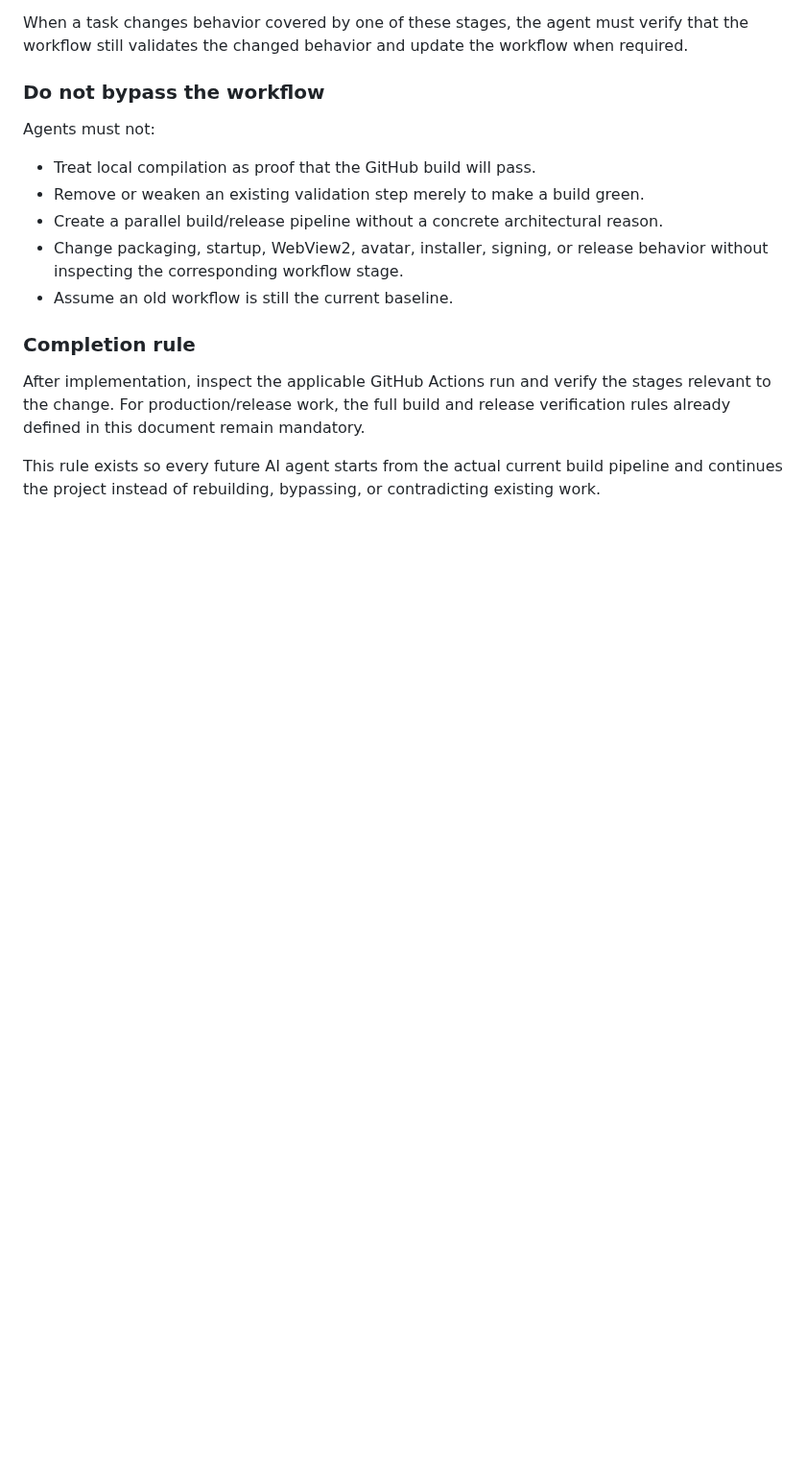
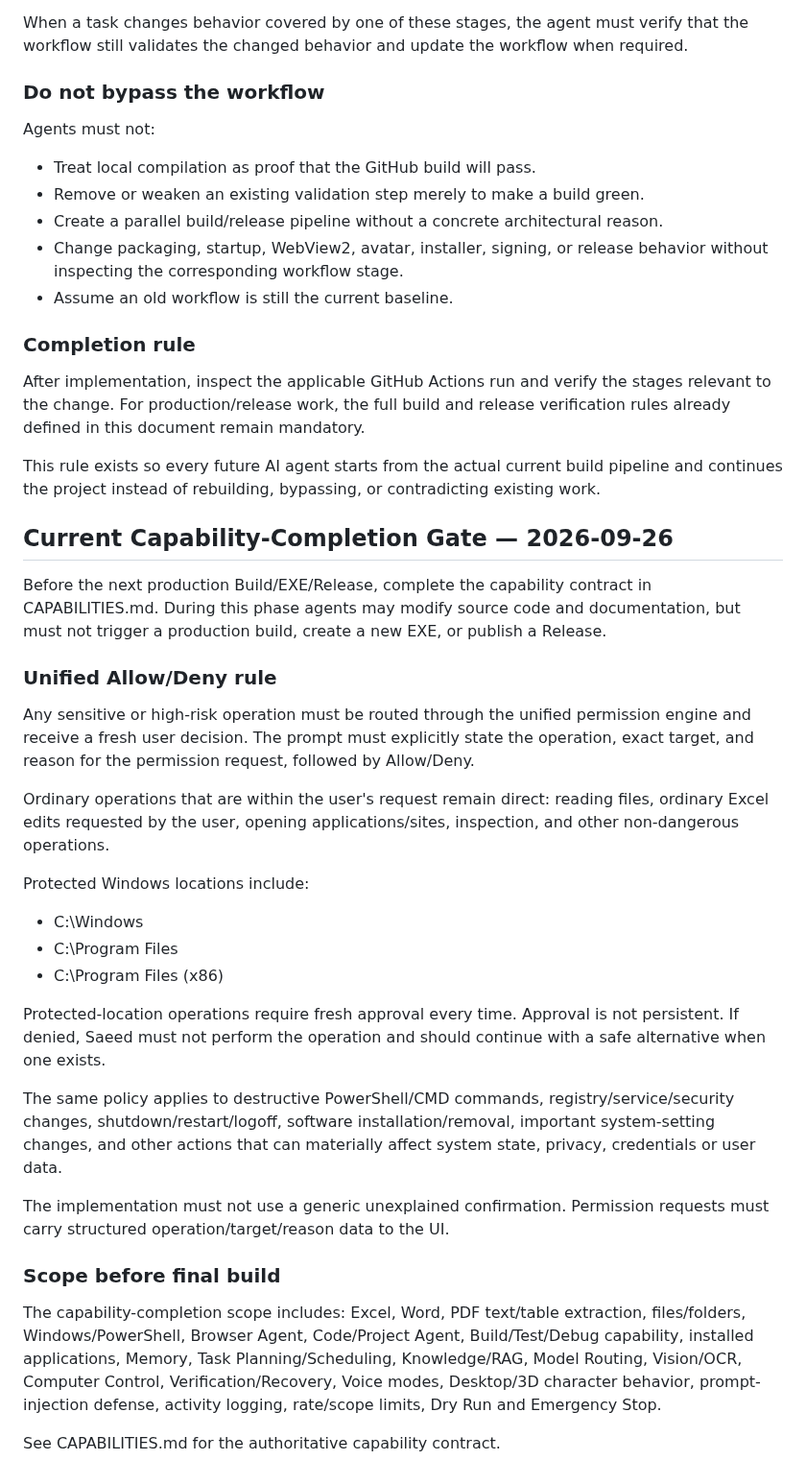
Before and after one commit to saeedhub101/Saeed-AI, a Markdown page: AGENTS.md, the part around the change. Shown at 96% size. GitHub-like rendering; blank space fills up the shorter version.

Commit message:
Document capability completion gate and unified permission policy

```diff
--- a/AGENTS.md
+++ b/AGENTS.md
@@ -298,3 +298,32 @@ Agents must not:
 After implementation, inspect the applicable GitHub Actions run and verify the stages relevant to the change. For production/release work, the full build and release verification rules already defined in this document remain mandatory.
 
 This rule exists so every future AI agent starts from the actual current build pipeline and continues the project instead of rebuilding, bypassing, or contradicting existing work.
+
+
+## Current Capability-Completion Gate — 2026-09-26
+
+Before the next production Build/EXE/Release, complete the capability contract in CAPABILITIES.md. During this phase agents may modify source code and documentation, but must not trigger a production build, create a new EXE, or publish a Release.
+
+### Unified Allow/Deny rule
+
+Any sensitive or high-risk operation must be routed through the unified permission engine and receive a fresh user decision. The prompt must explicitly state the operation, exact target, and reason for the permission request, followed by Allow/Deny.
+
+Ordinary operations that are within the user's request remain direct: reading files, ordinary Excel edits requested by the user, opening applications/sites, inspection, and other non-dangerous operations.
+
+Protected Windows locations include:
+- C:\Windows
+- C:\Program Files
+- C:\Program Files (x86)
+
+Protected-location operations require fresh approval every time. Approval is not persistent. If denied, Saeed must not perform the operation and should continue with a safe alternative when one exists.
+
+The same policy applies to destructive PowerShell/CMD commands, registry/service/security changes, shutdown/restart/logoff, software installation/removal, important system-setting changes, and other actions that can materially affect system state, privacy, credentials or user data.
+
+The implementation must not use a generic unexplained confirmation. Permission requests must carry structured operation/target/reason data to the UI.
+
+### Scope before final build
+
+The capability-completion scope includes:
+Excel, Word, PDF text/table extraction, files/folders, Windows/PowerShell, Browser Agent, Code/Project Agent, Build/Test/Debug capability, installed applications, Memory, Task Planning/Scheduling, Knowledge/RAG, Model Routing, Vision/OCR, Computer Control, Verification/Recovery, Voice modes, Desktop/3D character behavior, prompt-injection defense, activity logging, rate/scope limits, Dry Run and Emergency Stop.
+
+See CAPABILITIES.md for the authoritative capability contract.
```
